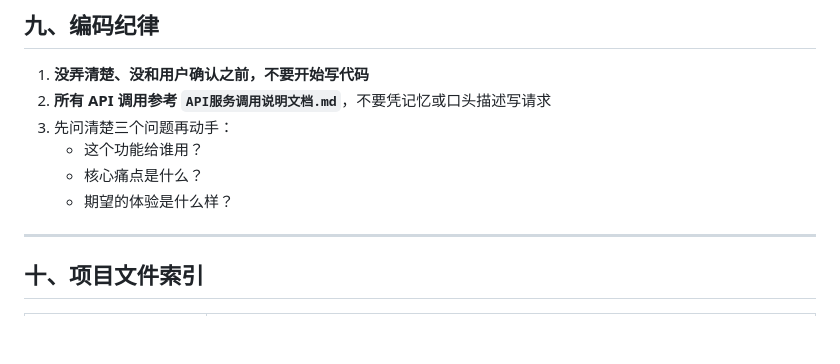
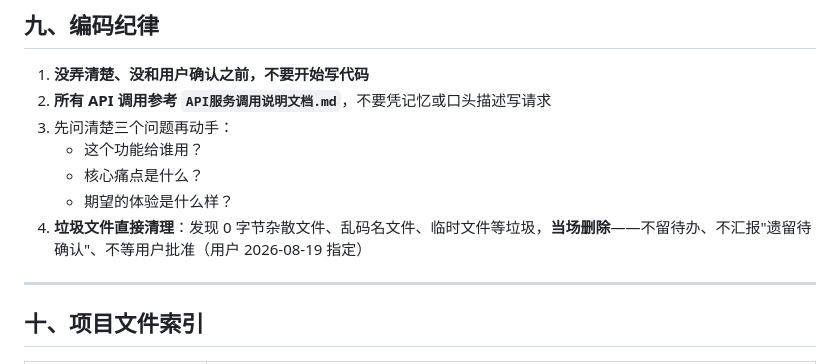
Before and after one commit to ksmingkimo/AsCoding, a Markdown page: CLAUDE.md, the part around the change. Drawn GitHub-style; blank space fills up the shorter version.

```diff
--- a/CLAUDE.md
+++ b/CLAUDE.md
@@ -106,6 +106,7 @@
    - 这个功能给谁用？
    - 核心痛点是什么？
    - 期望的体验是什么样？
+4. **垃圾文件直接清理**：发现 0 字节杂散文件、乱码名文件、临时文件等垃圾，**当场删除**——不留待办、不汇报"遗留待确认"、不等用户批准（用户 2026-08-19 指定）
 
 ---
 
```
Also changed, not shown: 对话记录.md (+8 -0 lines).
